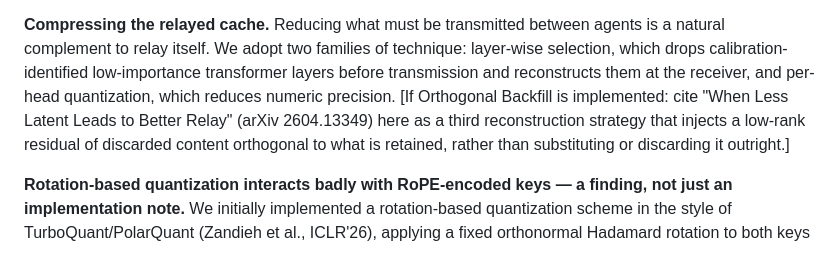
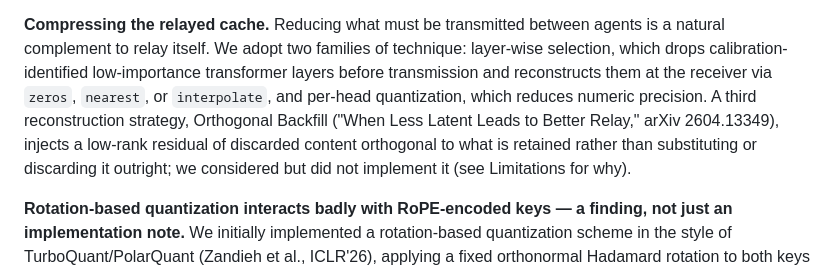
Before and after one commit to LakshyaPachisia12/LAKV, a Markdown page: docs/naacl2027_paper_draft.md, the part around the change. GitHub-like rendering.

Commit message:
Resolve stale conditional bracket for Orthogonal Backfill citation
Found on a fresh hostile-reviewer read of the complete draft: Related Work
still had "[If Orthogonal Backfill is implemented: cite...]" left over from
before we decided against implementing it -- never resolved after that
decision was made and written into Limitations. Converted to a real
citation with a forward-reference to Limitations' existing explanation.

Co-Authored-By: Claude Sonnet 5 <noreply@anthropic.com>

```diff
--- a/docs/naacl2027_paper_draft.md
+++ b/docs/naacl2027_paper_draft.md
@@ -154,11 +154,12 @@ latent thought generation; and we evaluate on multi-hop question answering
 agents is a natural complement to relay itself. We adopt two families of
 technique: layer-wise selection, which drops calibration-identified
 low-importance transformer layers before transmission and reconstructs them
-at the receiver, and per-head quantization, which reduces numeric precision.
-[If Orthogonal Backfill is implemented: cite "When Less Latent Leads to
-Better Relay" (arXiv 2604.13349) here as a third reconstruction strategy
-that injects a low-rank residual of discarded content orthogonal to what is
-retained, rather than substituting or discarding it outright.]
+at the receiver via `zeros`, `nearest`, or `interpolate`, and per-head
+quantization, which reduces numeric precision. A third reconstruction
+strategy, Orthogonal Backfill ("When Less Latent Leads to Better Relay,"
+arXiv 2604.13349), injects a low-rank residual of discarded content
+orthogonal to what is retained rather than substituting or discarding it
+outright; we considered but did not implement it (see Limitations for why).
 
 **Rotation-based quantization interacts badly with RoPE-encoded keys — a
 finding, not just an implementation note.** We initially implemented a
```
